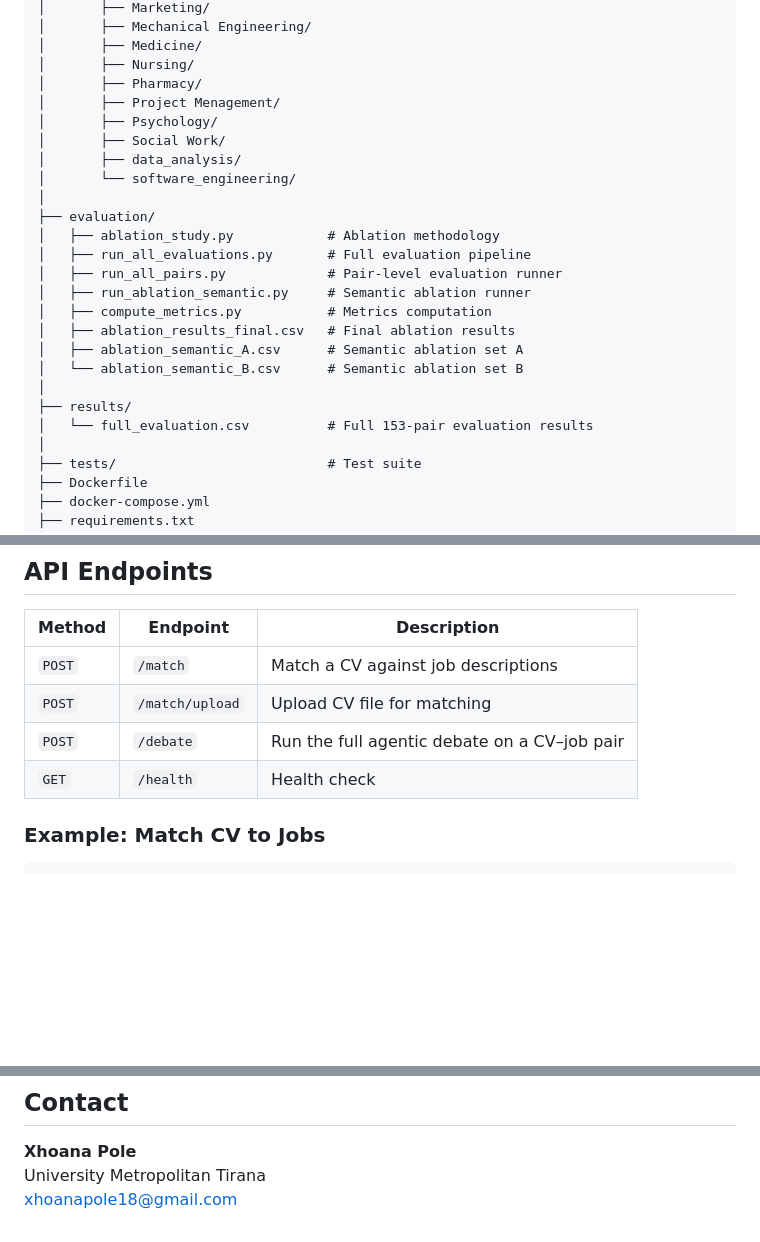
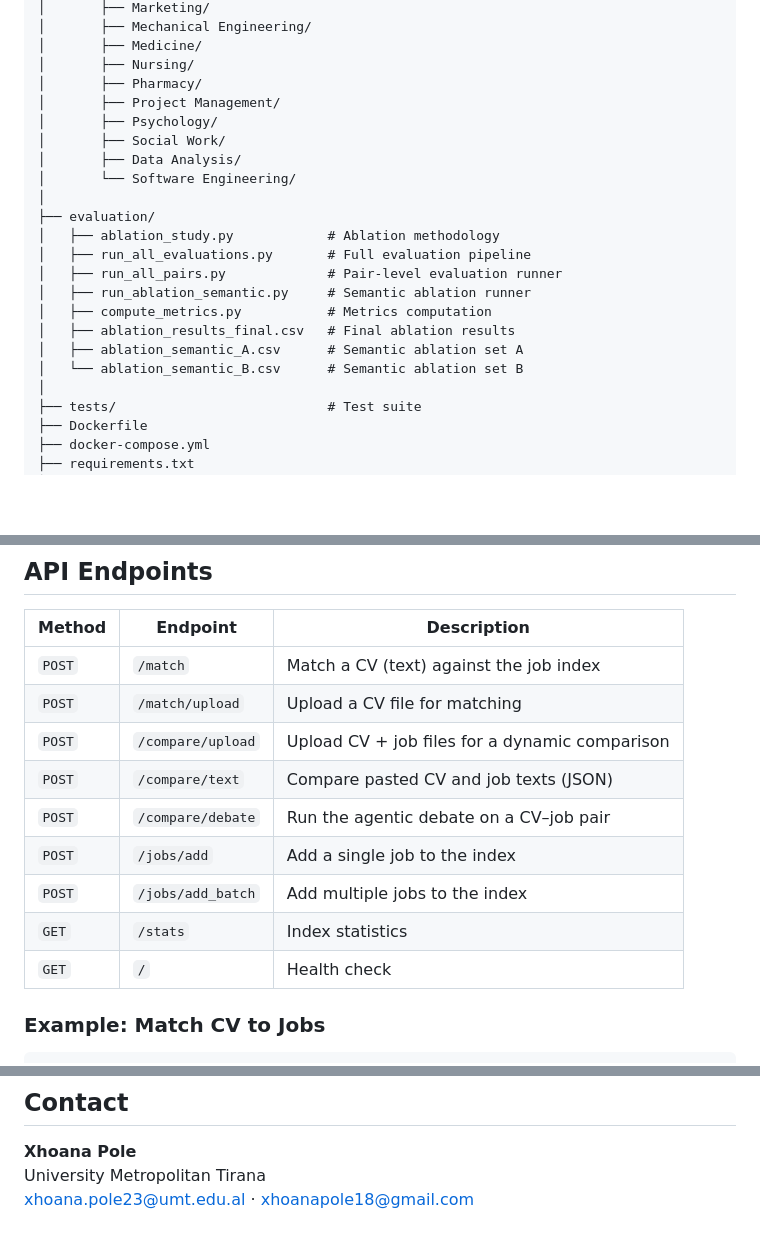
Before and after one commit to XhoanaPole/cv-job-matching, a Markdown page: README.md, 3 parts joined by grey strips. GitHub-like rendering; blank space fills up the shorter version.

Commit message:
docs: update README with correct folder names, API endpoints, and contact email
- Fix folder name typos in project tree (Project Management, Data Analysis, Software Engineering)
- Remove stale results/full_evaluation.csv entry (file deleted from repo)
- Update API endpoints table to match current main.py routes
- Add university email to Contact section

Co-Authored-By: Claude Sonnet 4.6 <noreply@anthropic.com>

```diff
--- a/README.md
+++ b/README.md
@@ -87,11 +87,11 @@ cv-job-matching/
 │       ├── Medicine/
 │       ├── Nursing/
 │       ├── Pharmacy/
-│       ├── Project Menagement/
+│       ├── Project Management/
 │       ├── Psychology/
 │       ├── Social Work/
-│       ├── data_analysis/
-│       └── software_engineering/
+│       ├── Data Analysis/
+│       └── Software Engineering/
 │
 ├── evaluation/
 │   ├── ablation_study.py            # Ablation methodology
@@ -102,9 +102,6 @@ cv-job-matching/
 │   ├── ablation_results_final.csv   # Final ablation results
 │   ├── ablation_semantic_A.csv      # Semantic ablation set A
 │   └── ablation_semantic_B.csv      # Semantic ablation set B
-│
-├── results/
-│   └── full_evaluation.csv          # Full 153-pair evaluation results
 │
 ├── tests/                           # Test suite
 ├── Dockerfile
@@ -172,10 +169,15 @@ docker-compose up --build
 
 | Method | Endpoint | Description |
 |---|---|---|
-| `POST` | `/match` | Match a CV against job descriptions |
-| `POST` | `/match/upload` | Upload CV file for matching |
-| `POST` | `/debate` | Run the full agentic debate on a CV–job pair |
-| `GET` | `/health` | Health check |
+| `POST` | `/match` | Match a CV (text) against the job index |
+| `POST` | `/match/upload` | Upload a CV file for matching |
+| `POST` | `/compare/upload` | Upload CV + job files for a dynamic comparison |
+| `POST` | `/compare/text` | Compare pasted CV and job texts (JSON) |
+| `POST` | `/compare/debate` | Run the agentic debate on a CV–job pair |
+| `POST` | `/jobs/add` | Add a single job to the index |
+| `POST` | `/jobs/add_batch` | Add multiple jobs to the index |
+| `GET` | `/stats` | Index statistics |
+| `GET` | `/` | Health check |
 
 ### Example: Match CV to Jobs
 
@@ -223,4 +225,4 @@ This is a bachelor thesis project for educational purposes.
 
 **Xhoana Pole**
 University Metropolitan Tirana
-xhoanapole18@gmail.com
+xhoana.pole23@umt.edu.al · xhoanapole18@gmail.com
```
